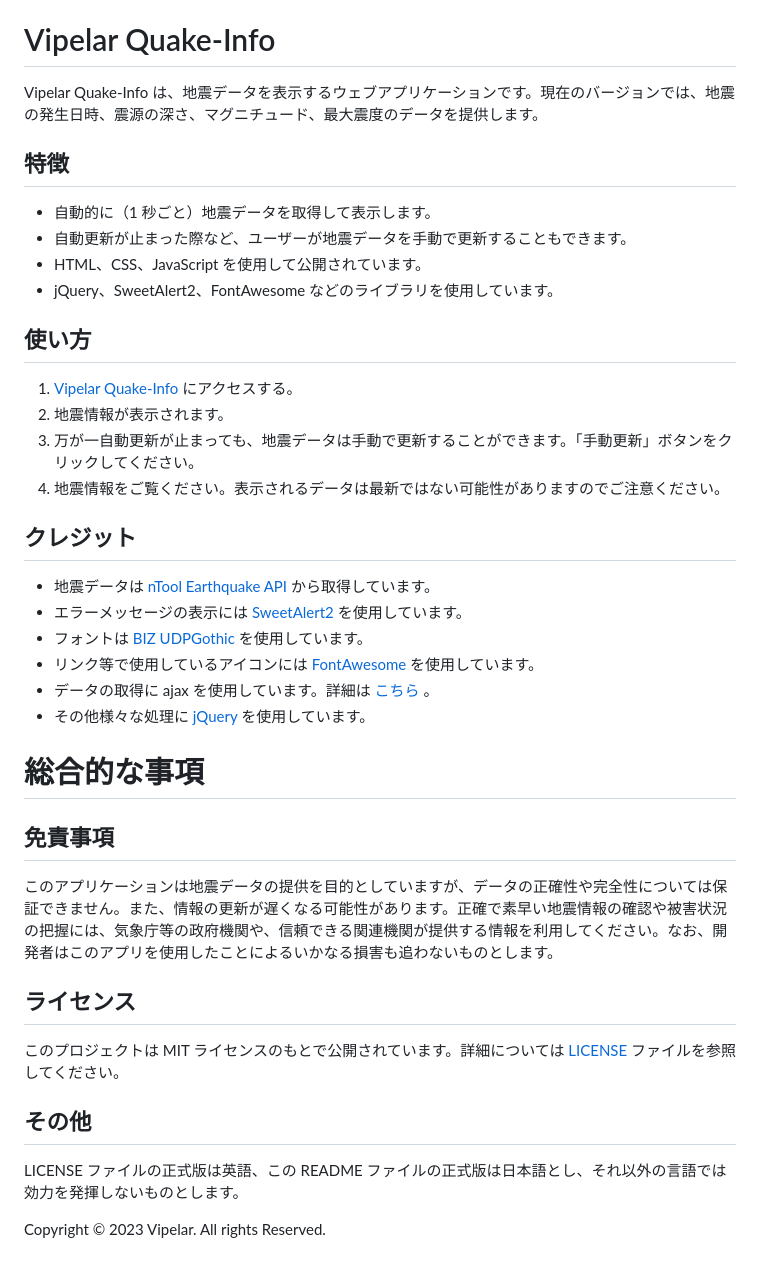
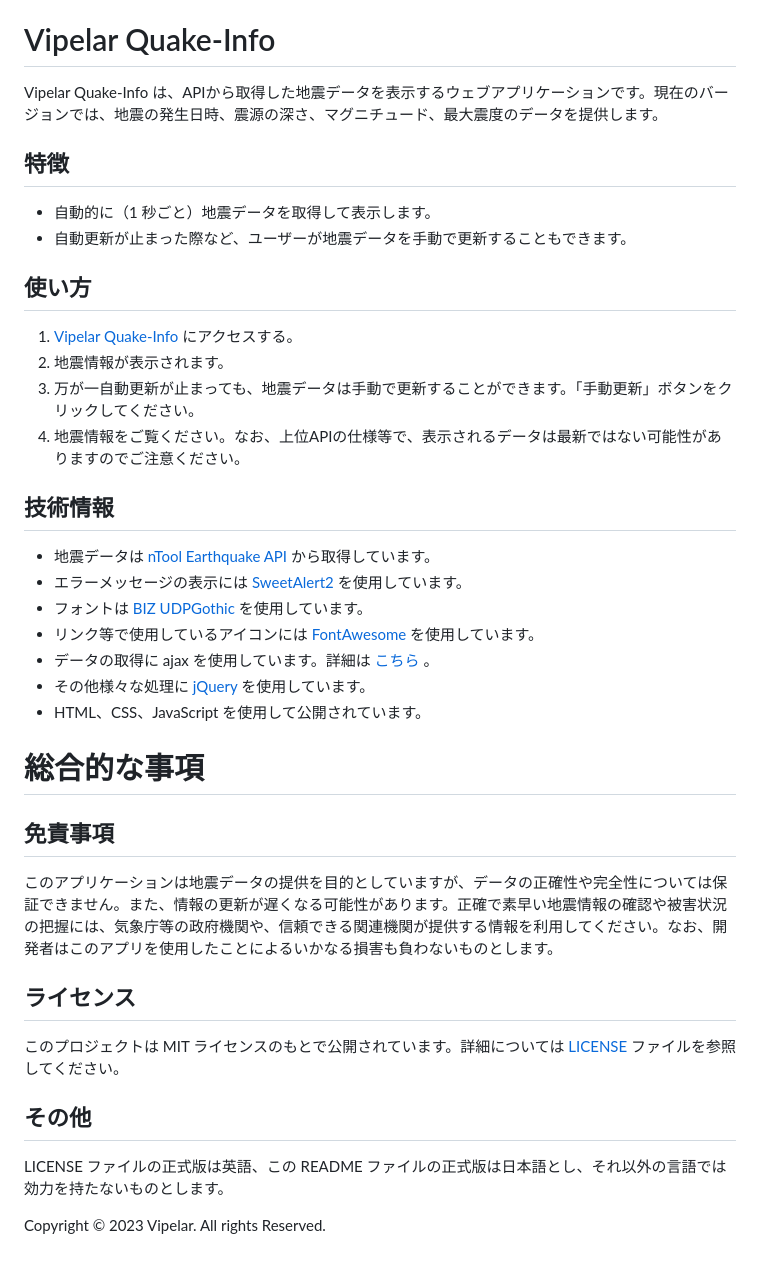
Before and after one commit to najiomad/eew, a Markdown page: README.md, the part around the change. Rendered like a GitHub page.

Commit message:
誤字や表現を修正

```diff
--- a/README.md
+++ b/README.md
@@ -9,23 +9,21 @@ Vipelar のホームページです。
 
 # Vipelar Quake-Info
 
-Vipelar Quake-Info は、地震データを表示するウェブアプリケーションです。現在のバージョンでは、地震の発生日時、震源の深さ、マグニチュード、最大震度のデータを提供します。
+Vipelar Quake-Info は、APIから取得した地震データを表示するウェブアプリケーションです。現在のバージョンでは、地震の発生日時、震源の深さ、マグニチュード、最大震度のデータを提供します。
 
 ## 特徴
 
 - 自動的に（1 秒ごと）地震データを取得して表示します。
 - 自動更新が止まった際など、ユーザーが地震データを手動で更新することもできます。
-- HTML、CSS、JavaScript を使用して公開されています。
-- jQuery、SweetAlert2、FontAwesome などのライブラリを使用しています。
 
 ## 使い方
 
 1. [Vipelar Quake-Info](https://vipelar-team.web.app/quake-info/index.html) にアクセスする。
 2. 地震情報が表示されます。
 3. 万が一自動更新が止まっても、地震データは手動で更新することができます。「手動更新」ボタンをクリックしてください。
-4. 地震情報をご覧ください。表示されるデータは最新ではない可能性がありますのでご注意ください。
+4. 地震情報をご覧ください。なお、上位APIの仕様等で、表示されるデータは最新ではない可能性がありますのでご注意ください。
 
-## クレジット
+## 技術情報
 
 - 地震データは [nTool Earthquake API](https://ntool.online/apidoc/earthquakeapi) から取得しています。
 - エラーメッセージの表示には [SweetAlert2](https://sweetalert2.github.io/) を使用しています。
@@ -33,12 +31,13 @@ Vipelar Quake-Info は、地震データを表示するウェブアプリケー
 - リンク等で使用しているアイコンには [FontAwesome](https://fontawesome.com) を使用しています。
 - データの取得に ajax を使用しています。詳細は [こちら](https://developer.mozilla.org/ja/docs/Web/Guide/AJAX) 。
 - その他様々な処理に [jQuery](https://jquery.com/) を使用しています。
+- HTML、CSS、JavaScript を使用して公開されています。
 
 # 総合的な事項
 
 ## 免責事項
 
-このアプリケーションは地震データの提供を目的としていますが、データの正確性や完全性については保証できません。また、情報の更新が遅くなる可能性があります。正確で素早い地震情報の確認や被害状況の把握には、気象庁等の政府機関や、信頼できる関連機関が提供する情報を利用してください。なお、開発者はこのアプリを使用したことによるいかなる損害も追わないものとします。
+このアプリケーションは地震データの提供を目的としていますが、データの正確性や完全性については保証できません。また、情報の更新が遅くなる可能性があります。正確で素早い地震情報の確認や被害状況の把握には、気象庁等の政府機関や、信頼できる関連機関が提供する情報を利用してください。なお、開発者はこのアプリを使用したことによるいかなる損害も負わないものとします。
 
 ## ライセンス
 
@@ -46,6 +45,6 @@ Vipelar Quake-Info は、地震データを表示するウェブアプリケー
 
 ## その他
 
-LICENSE ファイルの正式版は英語、この README ファイルの正式版は日本語とし、それ以外の言語では効力を発揮しないものとします。
+LICENSE ファイルの正式版は英語、この README ファイルの正式版は日本語とし、それ以外の言語では効力を持たないものとします。
 
 Copyright &copy; 2023 Vipelar. All rights Reserved.
```
